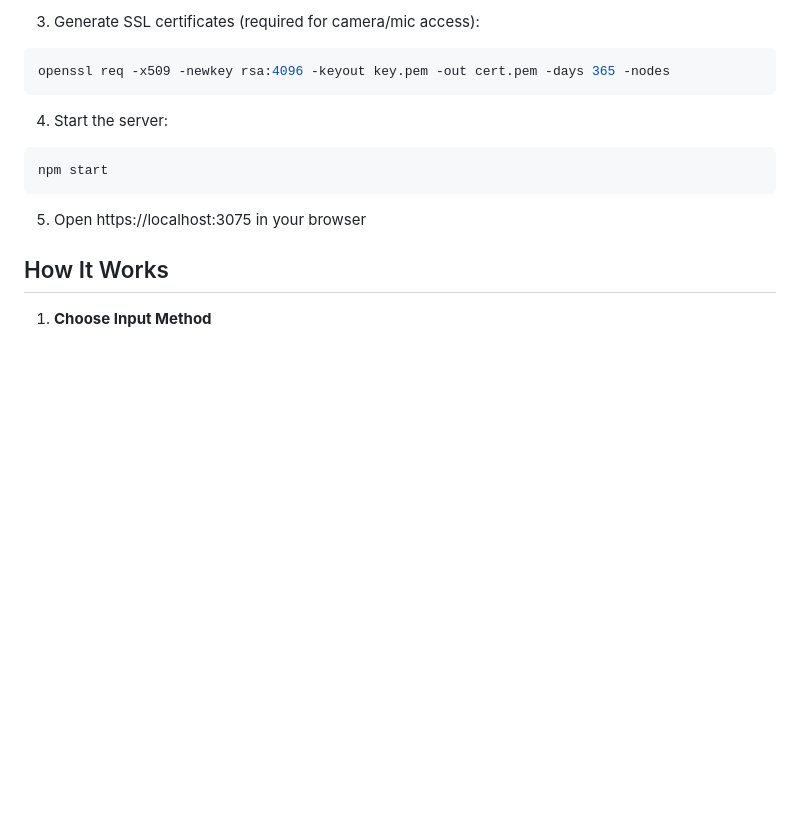
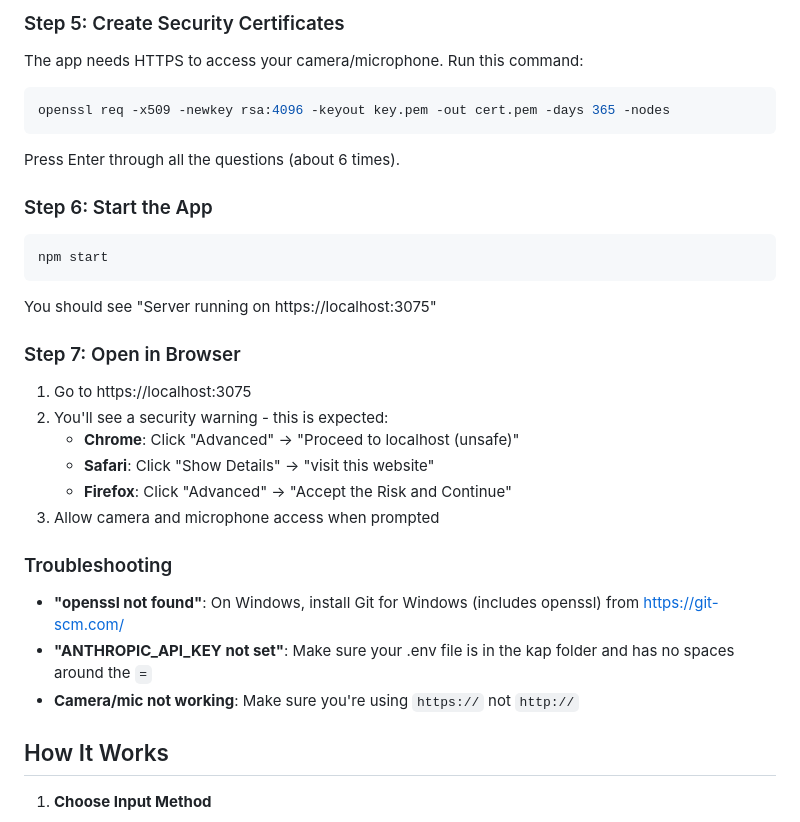
Before and after one commit to mat-e-exp/kap, a Markdown page: README.md, the part around one of its changes. Drawn GitHub-style; blank space fills up the shorter version.

````diff
--- a/README.md
+++ b/README.md
@@ -68,15 +126,29 @@ ANTHROPIC_API_KEY=your-key-here
 
-3. Generate SSL certificates (required for camera/mic access):
+### Step 5: Create Security Certificates
+The app needs HTTPS to access your camera/microphone. Run this command:
 ```bash
 openssl req -x509 -newkey rsa:4096 -keyout key.pem -out cert.pem -days 365 -nodes
 ```
+Press Enter through all the questions (about 6 times).
 
-4. Start the server:
+### Step 6: Start the App
 ```bash
 npm start
 ```
+You should see "Server running on https://localhost:3075"
 
-5. Open https://localhost:3075 in your browser
+### Step 7: Open in Browser
+1. Go to https://localhost:3075
+2. You'll see a security warning - this is expected:
+   - **Chrome**: Click "Advanced" → "Proceed to localhost (unsafe)"
+   - **Safari**: Click "Show Details" → "visit this website"
+   - **Firefox**: Click "Advanced" → "Accept the Risk and Continue"
+3. Allow camera and microphone access when prompted
+
+### Troubleshooting
+- **"openssl not found"**: On Windows, install Git for Windows (includes openssl) from https://git-scm.com/
+- **"ANTHROPIC_API_KEY not set"**: Make sure your .env file is in the kap folder and has no spaces around the `=`
+- **Camera/mic not working**: Make sure you're using `https://` not `http://`
 
 ## How It Works
 
````
Also changed, not shown: other parts of README.md (+64 -6 lines).
